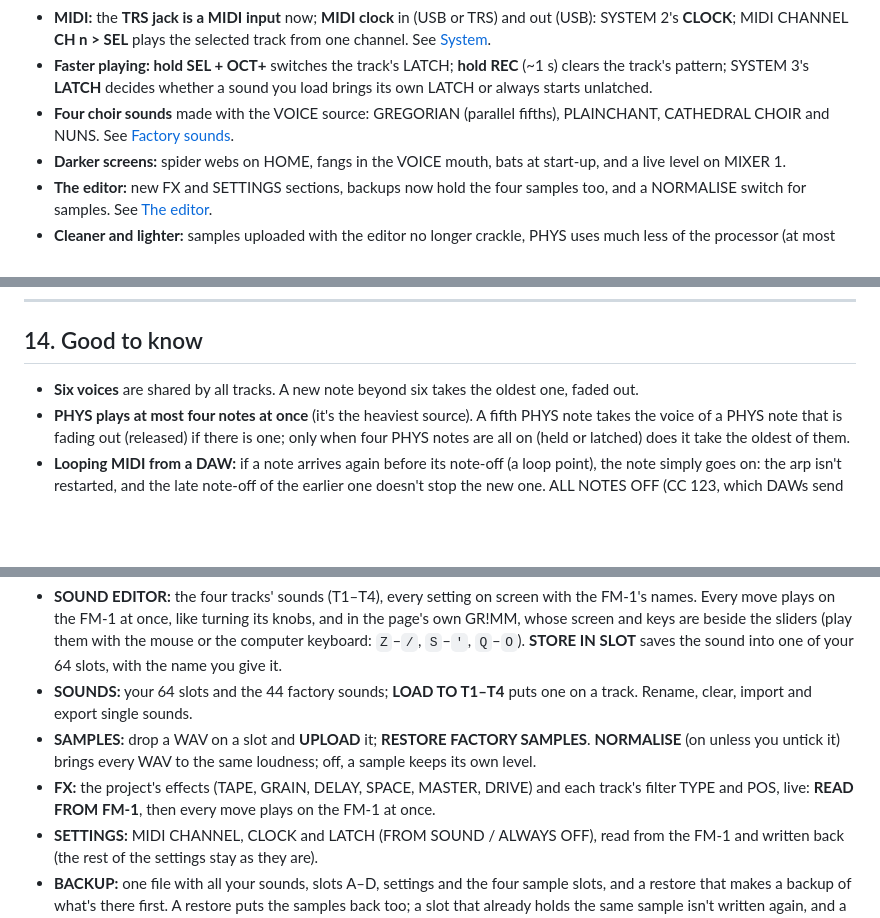
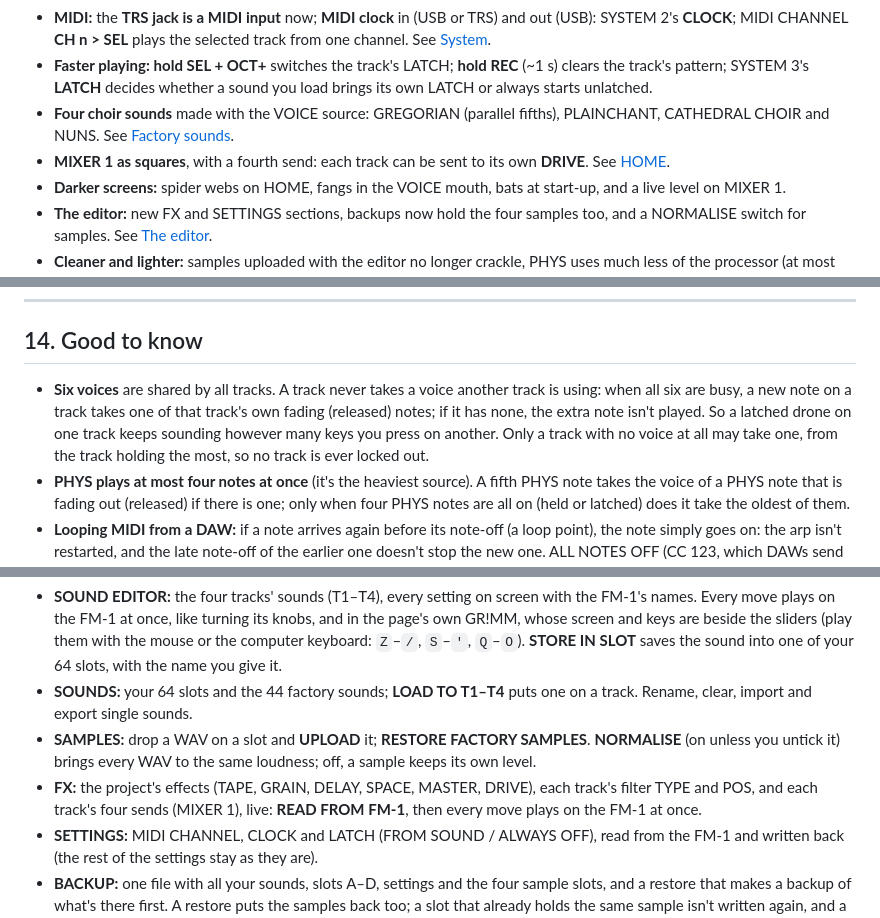
Before and after one commit to GRiMMBIENT/grimm, a Markdown page: MANUAL.md, 3 parts joined by grey strips. GitHub-like rendering; blank space fills up the shorter version.

```diff
--- a/MANUAL.md
+++ b/MANUAL.md
@@ -13,6 +13,7 @@ Version 2.0 · for the M-VAVE FM-1
 - **MIDI:** the **TRS jack is a MIDI input** now; **MIDI clock** in (USB or TRS) and out (USB): SYSTEM 2's **CLOCK**; MIDI CHANNEL **CH n > SEL** plays the selected track from one channel. See [System](#11-system-hold-home).
 - **Faster playing:** **hold SEL + OCT+** switches the track's LATCH; **hold REC** (~1 s) clears the track's pattern; SYSTEM 3's **LATCH** decides whether a sound you load brings its own LATCH or always starts unlatched.
 - **Four choir sounds** made with the VOICE source: GREGORIAN (parallel fifths), PLAINCHANT, CATHEDRAL CHOIR and NUNS. See [Factory sounds](#12-factory-sounds).
+- **MIXER 1 as squares**, with a fourth send: each track can be sent to its own **DRIVE**. See [HOME](#2-home).
 - **Darker screens:** spider webs on HOME, fangs in the VOICE mouth, bats at start-up, and a live level on MIXER 1.
 - **The editor:** new FX and SETTINGS sections, backups now hold the four samples too, and a NORMALISE switch for samples. See [The editor](#15-the-editor).
 - **Cleaner and lighter:** samples uploaded with the editor no longer crackle, PHYS uses much less of the processor (at most four PHYS notes at once), and long backups, DAW loops, latched PHYS notes and the `SAVES WHEN SILENT` message all behave as they should.
@@ -392,7 +395,7 @@ Turn **PRESETS** to step through them by category, then your own.
 
 ## 14. Good to know
 
-- **Six voices** are shared by all tracks. A new note beyond six takes the oldest one, faded out.
+- **Six voices** are shared by all tracks. A track never takes a voice another track is using: when all six are busy, a new note on a track takes one of that track's own fading (released) notes; if it has none, the extra note isn't played. So a latched drone on one track keeps sounding however many keys you press on another. Only a track with no voice at all may take one, from the track holding the most, so no track is ever locked out.
 - **PHYS plays at most four notes at once** (it's the heaviest source). A fifth PHYS note takes the voice of a PHYS note that is fading out (released) if there is one; only when four PHYS notes are all on (held or latched) does it take the oldest of them.
 - **Looping MIDI from a DAW:** if a note arrives again before its note-off (a loop point), the note simply goes on: the arp isn't restarted, and the late note-off of the earlier one doesn't stop the new one. ALL NOTES OFF (CC 123, which DAWs send on stop) lets go of every note MIDI is holding; latched notes stay.
 - **Your sounds, slots A–D, settings and samples survive firmware updates.**
@@ -409,7 +412,7 @@ Turn **PRESETS** to step through them by category, then your own.
 - **SOUND EDITOR:** the four tracks' sounds (T1–T4), every setting on screen with the FM-1's names. Every move plays on the FM-1 at once, like turning its knobs, and in the page's own GR!MM, whose screen and keys are beside the sliders (play them with the mouse or the computer keyboard: `Z`–`/`, `S`–`'`, `Q`–`O`). **STORE IN SLOT** saves the sound into one of your 64 slots, with the name you give it.
 - **SOUNDS:** your 64 slots and the 44 factory sounds; **LOAD TO T1–T4** puts one on a track. Rename, clear, import and export single sounds.
 - **SAMPLES:** drop a WAV on a slot and **UPLOAD** it; **RESTORE FACTORY SAMPLES**. **NORMALISE** (on unless you untick it) brings every WAV to the same loudness; off, a sample keeps its own level.
-- **FX:** the project's effects (TAPE, GRAIN, DELAY, SPACE, MASTER, DRIVE) and each track's filter TYPE and POS, live: **READ FROM FM-1**, then every move plays on the FM-1 at once.
+- **FX:** the project's effects (TAPE, GRAIN, DELAY, SPACE, MASTER, DRIVE), each track's filter TYPE and POS, and each track's four sends (MIXER 1), live: **READ FROM FM-1**, then every move plays on the FM-1 at once.
 - **SETTINGS:** MIDI CHANNEL, CLOCK and LATCH (FROM SOUND / ALWAYS OFF), read from the FM-1 and written back (the rest of the settings stay as they are).
 - **BACKUP:** one file with all your sounds, slots A–D, settings and the four sample slots, and a restore that makes a backup of what's there first. A restore puts the samples back too; a slot that already holds the same sample isn't written again, and a slot that was empty in the backup is emptied. Backups from GR!MM 1.0 (they have no samples) restore too and leave your samples as they are.
 
```
Also changed, not shown: other parts of MANUAL.md (+7 -5 lines), docs/EDITOR_PROTOCOL.md (+6 -5 lines), docs/screens/mixer1.png, 2 other files.
